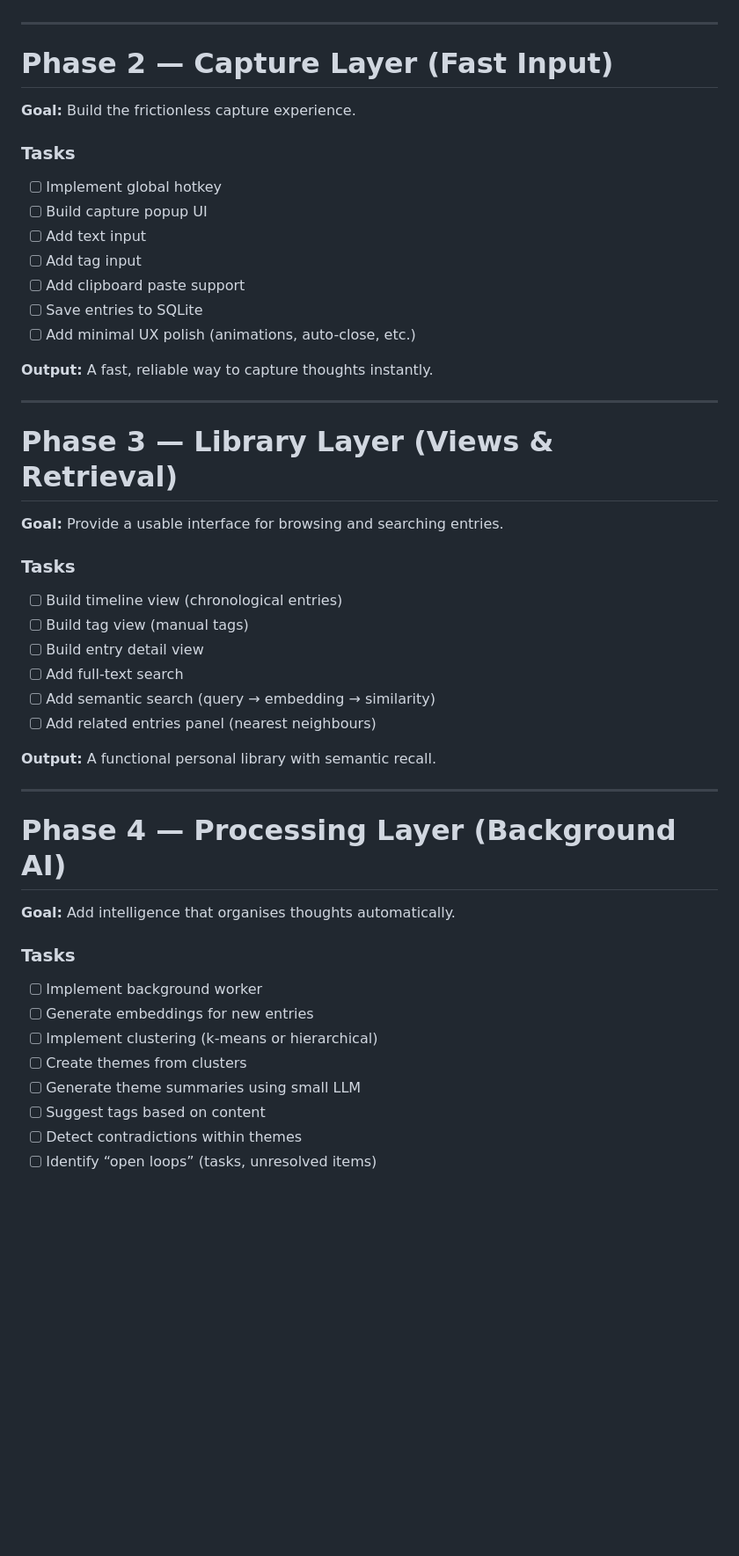
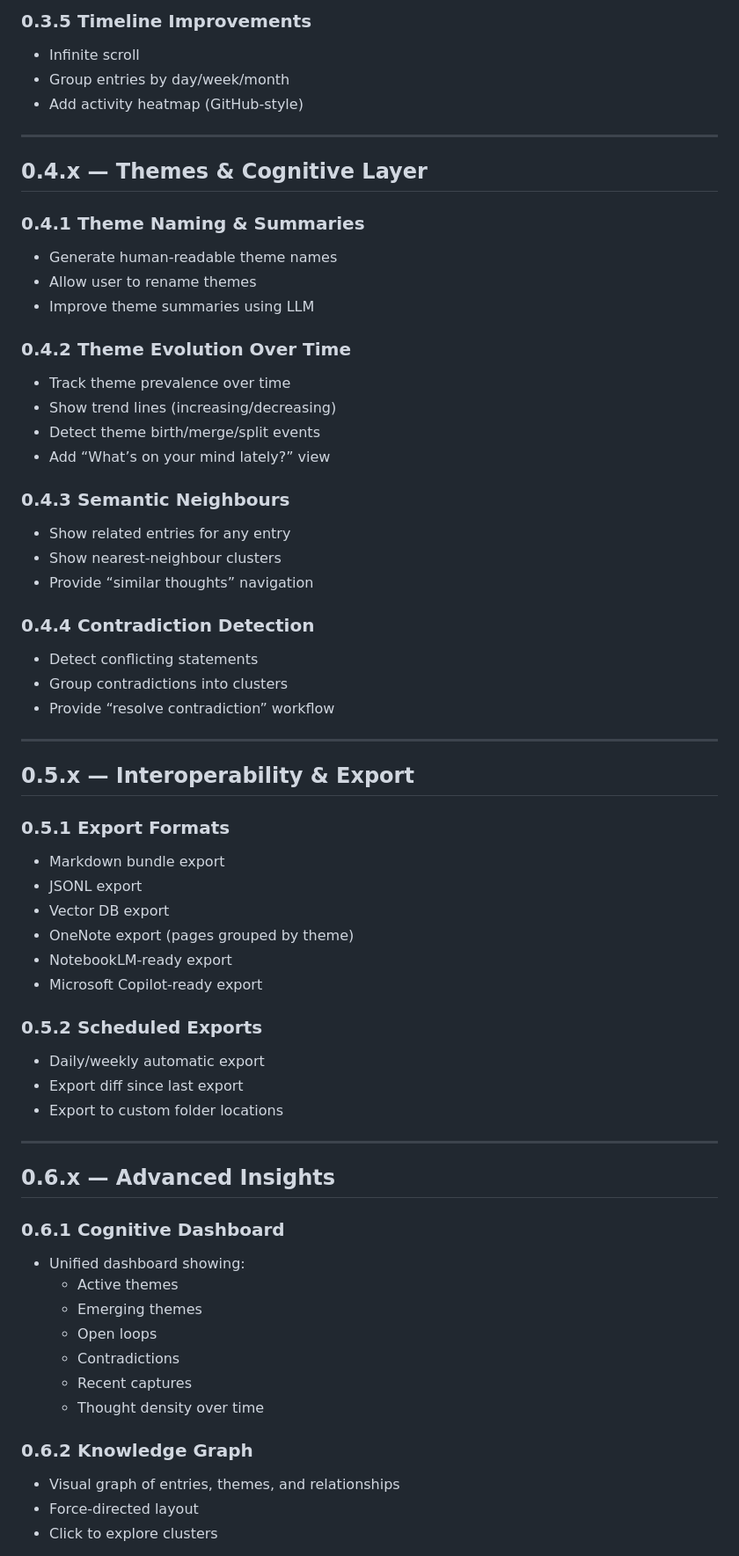
Before and after one commit to codebureau/neurologue, a Markdown page: ROADMAP.md, the part around one of its changes. Shown at 88% size. Drawn GitHub-style; blank space fills up the shorter version.

Commit message:
Update to roadmap

```diff
--- a/ROADMAP.md
+++ b/ROADMAP.md
@@ -44,50 +68,65 @@ Each milestone is intentionally small, buildable, and testable.
+### 0.3.5 Timeline Improvements
+- Infinite scroll
+- Group entries by day/week/month
+- Add activity heatmap (GitHub‑style)
 
 ---
 
-# Phase 2 — Capture Layer (Fast Input)
+## 0.4.x — Themes & Cognitive Layer
 
-**Goal:** Build the frictionless capture experience.
+### 0.4.1 Theme Naming & Summaries
+- Generate human‑readable theme names
+- Allow user to rename themes
+- Improve theme summaries using LLM
 
-### Tasks
-- [ ] Implement global hotkey
-- [ ] Build capture popup UI
-- [ ] Add text input
-- [ ] Add tag input
-- [ ] Add clipboard paste support
-- [ ] Save entries to SQLite
-- [ ] Add minimal UX polish (animations, auto-close, etc.)
+### 0.4.2 Theme Evolution Over Time
+- Track theme prevalence over time
+- Show trend lines (increasing/decreasing)
+- Detect theme birth/merge/split events
+- Add “What’s on your mind lately?” view
 
-**Output:** A fast, reliable way to capture thoughts instantly.
+### 0.4.3 Semantic Neighbours
+- Show related entries for any entry
+- Show nearest‑neighbour clusters
+- Provide “similar thoughts” navigation
+
+### 0.4.4 Contradiction Detection
+- Detect conflicting statements
+- Group contradictions into clusters
+- Provide “resolve contradiction” workflow
 
 ---
 
-# Phase 3 — Library Layer (Views & Retrieval)
+## 0.5.x — Interoperability & Export
 
-**Goal:** Provide a usable interface for browsing and searching entries.
+### 0.5.1 Export Formats
+- Markdown bundle export
+- JSONL export
+- Vector DB export
+- OneNote export (pages grouped by theme)
+- NotebookLM‑ready export
+- Microsoft Copilot‑ready export
 
-### Tasks
-- [ ] Build timeline view (chronological entries)
-- [ ] Build tag view (manual tags)
-- [ ] Build entry detail view
-- [ ] Add full‑text search
-- [ ] Add semantic search (query → embedding → similarity)
-- [ ] Add related entries panel (nearest neighbours)
-
-**Output:** A functional personal library with semantic recall.
+### 0.5.2 Scheduled Exports
+- Daily/weekly automatic export
+- Export diff since last export
+- Export to custom folder locations
 
 ---
 
-# Phase 4 — Processing Layer (Background AI)
+## 0.6.x — Advanced Insights
 
-**Goal:** Add intelligence that organises thoughts automatically.
+### 0.6.1 Cognitive Dashboard
+- Unified dashboard showing:
+  - Active themes
+  - Emerging themes
+  - Open loops
+  - Contradictions
+  - Recent captures
+  - Thought density over time
 
-### Tasks
-- [ ] Implement background worker
-- [ ] Generate embeddings for new entries
-- [ ] Implement clustering (k‑means or hierarchical)
-- [ ] Create themes from clusters
-- [ ] Generate theme summaries using small LLM
-- [ ] Suggest tags based on content
-- [ ] Detect contradictions within themes
-- [ ] Identify “open loops” (tasks, unresolved items)
+### 0.6.2 Knowledge Graph
+- Visual graph of entries, themes, and relationships
+- Force‑directed layout
+- Click to explore clusters
 
```
Also changed, not shown: other parts of ROADMAP.md (+73 -44 lines).
